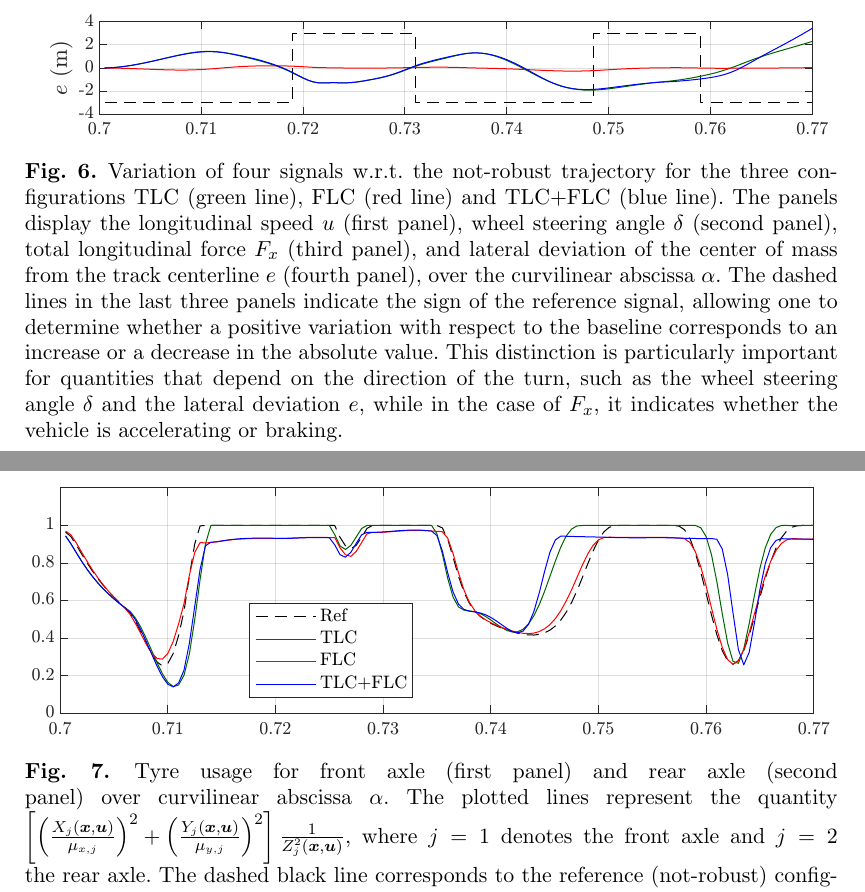
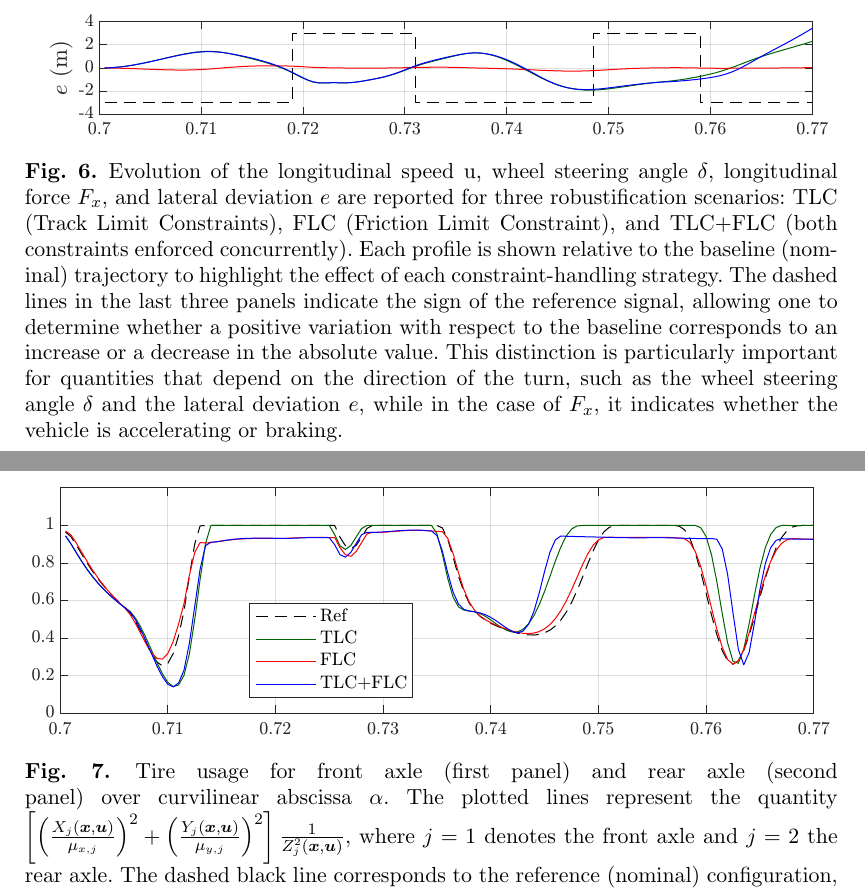
Before and after one commit to MarcoGabiccini/DisturbanceAwarePlanning-paper-2025, a LaTeX document (MAIN.tex, which reads performance_comparison.tex): two parts of pages 17 and 18 of 22, joined at a grey line, cut so that both start at the same text. Compiled offline with pdfLaTeX; a missing bibliography style is replaced by a similar one.

Commit message:
[MM] few changes

```diff
--- a/performance_comparison.tex
+++ b/performance_comparison.tex
@@ -33,7 +33,7 @@ Figure~\ref{fig:ol_telemetries} presents the variation of four signals with resp
 \begin{figure}
 	\centering
 	\includegraphics{Fig/ol_telemetries.pdf}
-	\caption{Variation of four signals w.r.t. the not-robust trajectory for the three configurations TLC (green line), FLC (red line) and TLC+FLC (blue line). The panels display the longitudinal speed $u$ (first panel), wheel steering angle $\de$ (second panel), total longitudinal force $F_x$ (third panel), and lateral deviation of the center of mass from the track centerline $e$ (fourth panel), over the curvilinear abscissa $\al$. The dashed lines in the last three panels indicate the sign of the reference signal, allowing one to determine whether a positive variation with respect to the baseline corresponds to an increase or a decrease in the absolute value. This distinction is particularly important for quantities that depend on the direction of the turn, such as the wheel steering angle $\de$ and the lateral deviation $e$, while in the case of $F_x$, it indicates whether the vehicle is accelerating or braking.}
+	\caption{Evolution of the longitudinal speed u, wheel steering angle $\de$, longitudinal force $F_x$, and lateral deviation $e$ are reported for three robustification scenarios: TLC (Track Limit Constraints), FLC (Friction Limit Constraint), and TLC+FLC (both constraints enforced concurrently). Each profile is shown relative to the baseline (nominal) trajectory to highlight the effect of each constraint-handling strategy. The dashed lines in the last three panels indicate the sign of the reference signal, allowing one to determine whether a positive variation with respect to the baseline corresponds to an increase or a decrease in the absolute value. This distinction is particularly important for quantities that depend on the direction of the turn, such as the wheel steering angle $\de$ and the lateral deviation $e$, while in the case of $F_x$, it indicates whether the vehicle is accelerating or braking.}
 	\label{fig:ol_telemetries}
 \end{figure}
 
@@ -47,7 +47,7 @@ The vehicle constrained by the track limit condition is forced to follow a wider
 \begin{figure}
 	\centering
 	\includegraphics{Fig/ol_saturation.pdf}
-	\caption{Tyre usage for front axle (first panel) and rear axle (second panel) over curvilinear abscissa $\al$. The plotted lines represent the quantity $\left[ \left( \frac{X_j(\bx,\bu)}{\mu_{x,j}} \right)^2+ \left( \frac{Y_j(\bx,\bu)}{\mu_{y,j}}\right)^2\right]\frac{1}{Z_j^2(\bx,\bu)}$, where $j=1$ denotes the front axle and $j=2$ the rear axle. The dashed black line corresponds to the reference (not-robust) configuration, while the green, red, and blue lines represent the robust configurations TLC, FLC, and TLC+FLC, respectively.}
+	\caption{Tire usage for front axle (first panel) and rear axle (second panel) over curvilinear abscissa $\al$. The plotted lines represent the quantity $\left[ \left( \frac{X_j(\bx,\bu)}{\mu_{x,j}} \right)^2+ \left( \frac{Y_j(\bx,\bu)}{\mu_{y,j}}\right)^2\right]\frac{1}{Z_j^2(\bx,\bu)}$, where $j=1$ denotes the front axle and $j=2$ the rear axle. The dashed black line corresponds to the reference (nominal) configuration, while the green, red, and blue lines represent the robust configurations TLC, FLC, and TLC+FLC, respectively.}
 	\label{fig:ol_saturation}
 \end{figure}
 
```
Also changed, not shown: stochastic_vehicle_dynamics.tex (+1 -1 lines), performance_comparison.tex (4 more changed lines).
